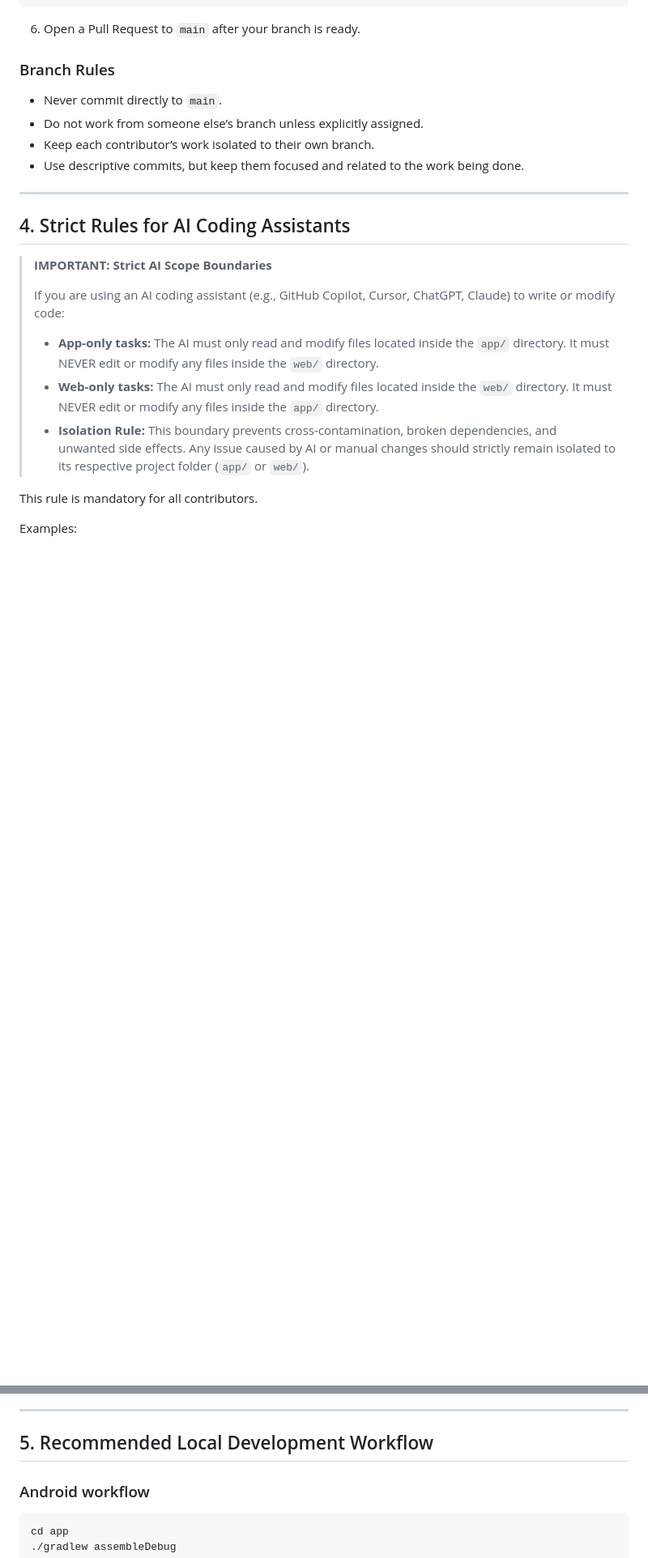
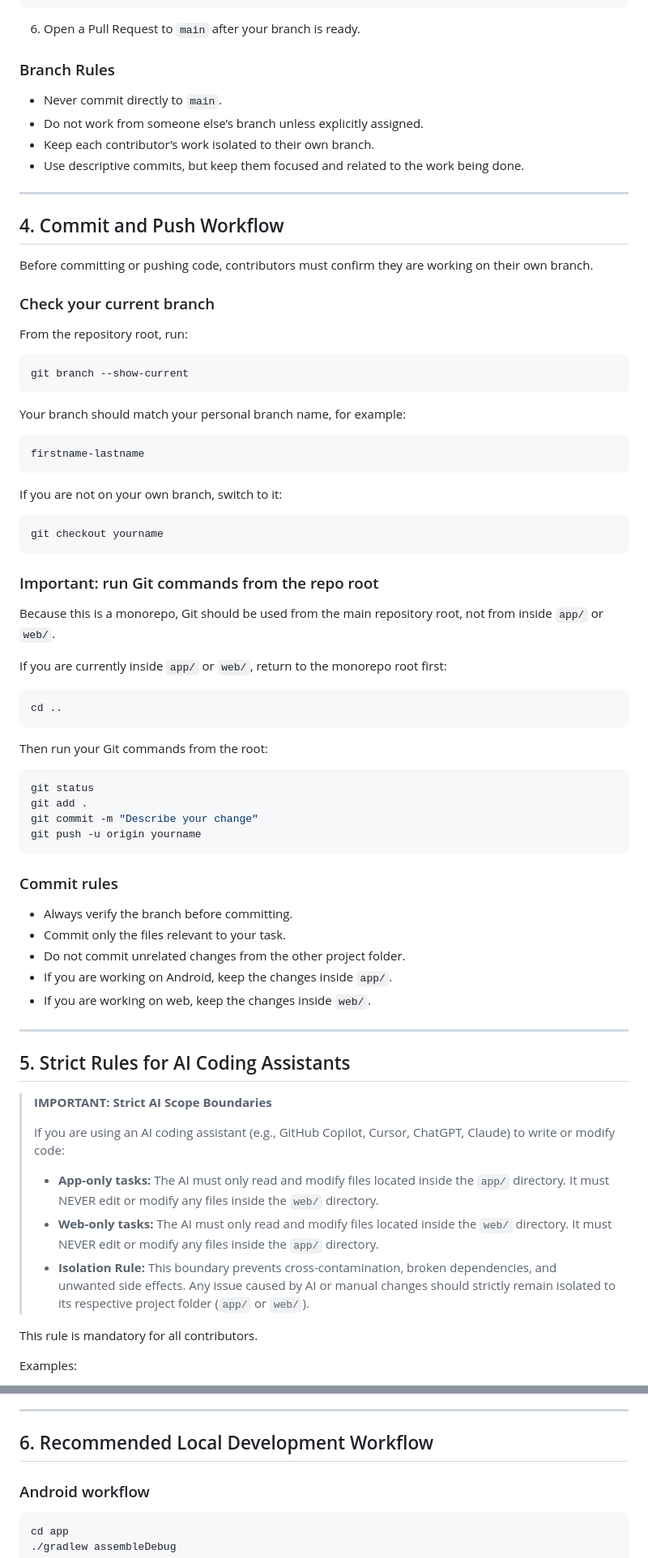
Before and after one commit to serious-capybara/managing-sentry, a Markdown page: CONTRIBUTING.md, 2 parts joined by grey strips. Shown at 81% size. Rendered like a GitHub page; blank space fills up the shorter version.

````diff
--- a/CONTRIBUTING.md
+++ b/CONTRIBUTING.md
@@ -136,7 +136,60 @@ git push -u origin yourname
 
 ---
 
-## 4. Strict Rules for AI Coding Assistants
+## 4. Commit and Push Workflow
+
+Before committing or pushing code, contributors must confirm they are working on their own branch.
+
+### Check your current branch
+
+From the repository root, run:
+
+```bash
+git branch --show-current
+```
+
+Your branch should match your personal branch name, for example:
+
+```bash
+firstname-lastname
+```
+
+If you are not on your own branch, switch to it:
+
+```bash
+git checkout yourname
+```
+
+### Important: run Git commands from the repo root
+
+Because this is a monorepo, Git should be used from the main repository root, not from inside `app/` or `web/`.
+
+If you are currently inside `app/` or `web/`, return to the monorepo root first:
+
+```bash
+cd ..
+```
+
+Then run your Git commands from the root:
+
+```bash
+git status
+git add .
+git commit -m "Describe your change"
+git push -u origin yourname
+```
+
+### Commit rules
+
+- Always verify the branch before committing.
+- Commit only the files relevant to your task.
+- Do not commit unrelated changes from the other project folder.
+- If you are working on Android, keep the changes inside `app/`.
+- If you are working on web, keep the changes inside `web/`.
+
+---
+
+## 5. Strict Rules for AI Coding Assistants
 
 > **IMPORTANT: Strict AI Scope Boundaries**
 >
@@ -155,7 +208,7 @@ Examples:
 
 ---
 
-## 5. Recommended Local Development Workflow
+## 6. Recommended Local Development Workflow
 
 ### Android workflow
 
````
Also changed, not shown: other parts of CONTRIBUTING.md (+2 -2 lines).
